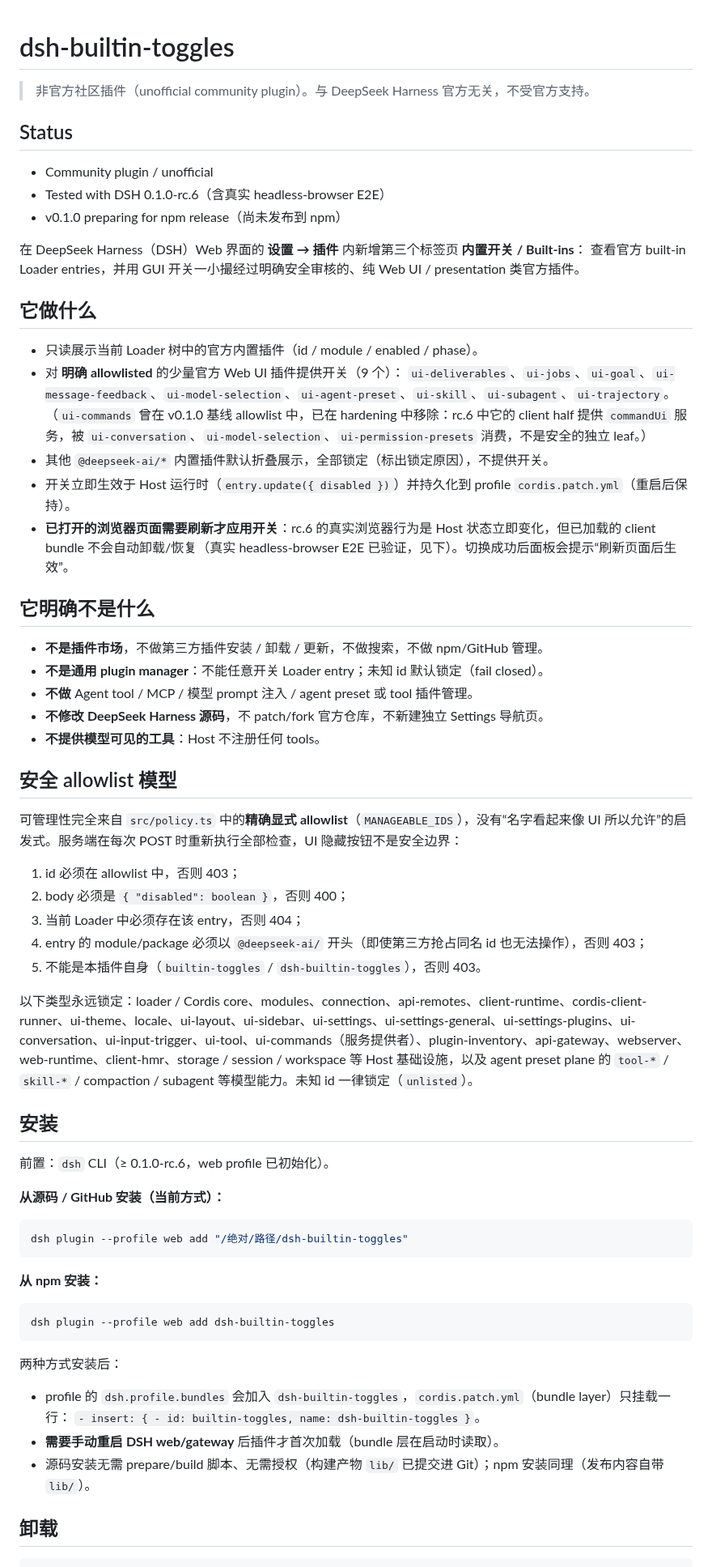
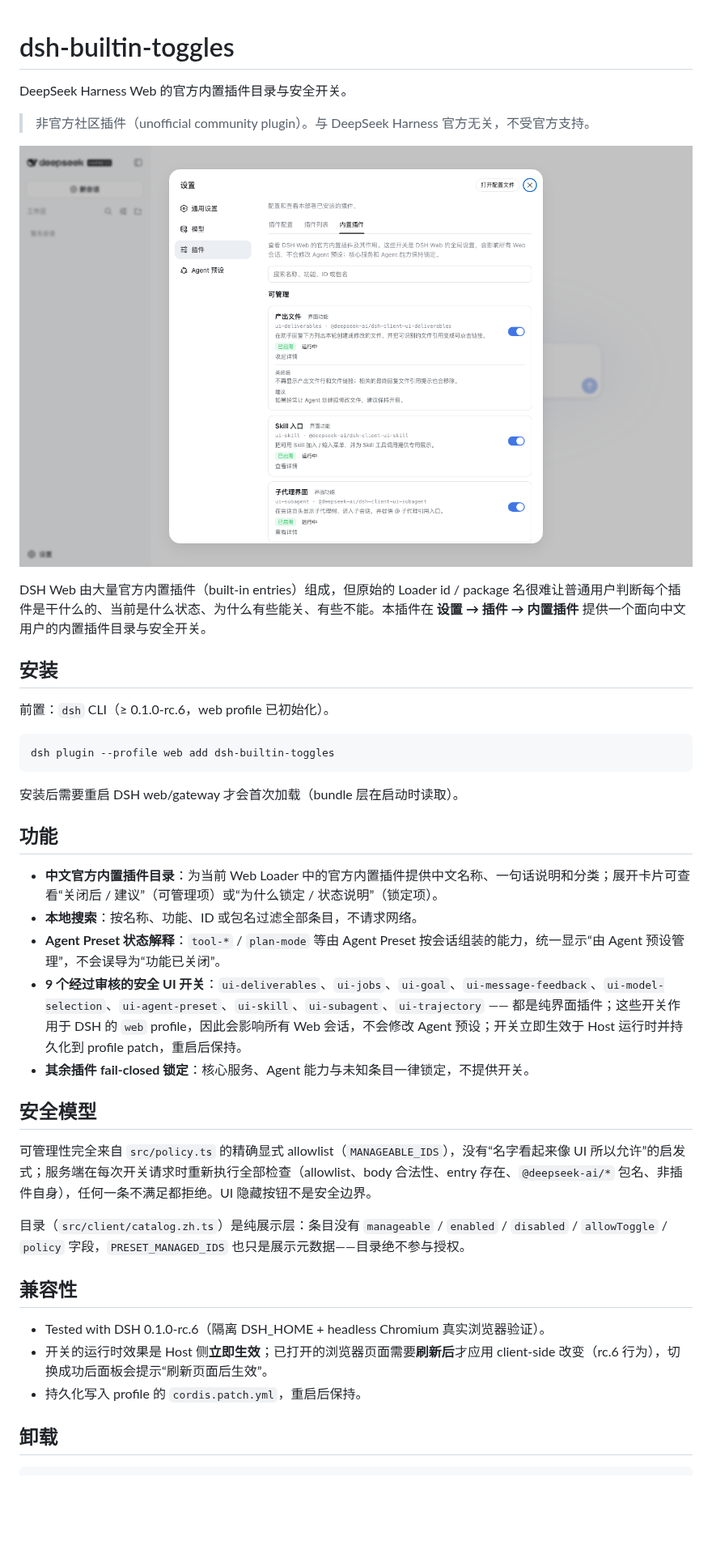
Before and after one commit to Starfie1d1272/dsh-builtin-toggles, a Markdown page: README.md, the part around one of its changes. Shown at 81% size. Drawn GitHub-style; pictures changed too: docs/assets/builtin-catalog-zh.png (added); blank space fills up the shorter version.

Commit message:
Merge pull request #1 from Starfie1d1272/feat/builtin-catalog
feat: add built-in plugin catalog

````diff
--- a/README.md
+++ b/README.md
@@ -1,68 +1,42 @@
 # dsh-builtin-toggles
+
+DeepSeek Harness Web 的官方内置插件目录与安全开关。
 
 > 非官方社区插件（unofficial community plugin）。与 DeepSeek Harness 官方无关，不受官方支持。
 
-## Status
+![dsh-builtin-toggles 内置插件目录](docs/assets/builtin-catalog-zh.png)
 
-- Community plugin / unofficial
-- Tested with DSH 0.1.0-rc.6（含真实 headless-browser E2E）
-- v0.1.0 preparing for npm release（尚未发布到 npm）
-
-在 DeepSeek Harness（DSH）Web 界面的 **设置 → 插件** 内新增第三个标签页 **内置开关 / Built-ins**：
-查看官方 built-in Loader entries，并用 GUI 开关一小撮经过明确安全审核的、纯 Web UI / presentation 类官方插件。
-
-## 它做什么
-
-- 只读展示当前 Loader 树中的官方内置插件（id / module / enabled / phase）。
-- 对 **明确 allowlisted** 的少量官方 Web UI 插件提供开关（9 个）：
-  `ui-deliverables`、`ui-jobs`、`ui-goal`、`ui-message-feedback`、`ui-model-selection`、`ui-agent-preset`、`ui-skill`、`ui-subagent`、`ui-trajectory`。
-  （`ui-commands` 曾在 v0.1.0 基线 allowlist 中，已在 hardening 中移除：rc.6 中它的 client half 提供 `commandUi` 服务，被 `ui-conversation`、`ui-model-selection`、`ui-permission-presets` 消费，不是安全的独立 leaf。）
-- 其他 `@deepseek-ai/*` 内置插件默认折叠展示，全部锁定（标出锁定原因），不提供开关。
-- 开关立即生效于 Host 运行时（`entry.update({ disabled })`）并持久化到 profile `cordis.patch.yml`（重启后保持）。
-- **已打开的浏览器页面需要刷新才应用开关**：rc.6 的真实浏览器行为是 Host 状态立即变化，但已加载的 client bundle 不会自动卸载/恢复（真实 headless-browser E2E 已验证，见下）。切换成功后面板会提示“刷新页面后生效”。
-
-## 它明确不是什么
-
-- **不是插件市场**，不做第三方插件安装 / 卸载 / 更新，不做搜索，不做 npm/GitHub 管理。
-- **不是通用 plugin manager**：不能任意开关 Loader entry；未知 id 默认锁定（fail closed）。
-- **不做** Agent tool / MCP / 模型 prompt 注入 / agent preset 或 tool 插件管理。
-- **不修改 DeepSeek Harness 源码**，不 patch/fork 官方仓库，不新建独立 Settings 导航页。
-- **不提供模型可见的工具**：Host 不注册任何 tools。
-
-## 安全 allowlist 模型
-
-可管理性完全来自 `src/policy.ts` 中的**精确显式 allowlist**（`MANAGEABLE_IDS`），没有“名字看起来像 UI 所以允许”的启发式。服务端在每次 POST 时重新执行全部检查，UI 隐藏按钮不是安全边界：
-
-1. id 必须在 allowlist 中，否则 403；
-2. body 必须是 `{ "disabled": boolean }`，否则 400；
-3. 当前 Loader 中必须存在该 entry，否则 404；
-4. entry 的 module/package 必须以 `@deepseek-ai/` 开头（即使第三方抢占同名 id 也无法操作），否则 403；
-5. 不能是本插件自身（`builtin-toggles` / `dsh-builtin-toggles`），否则 403。
-
-以下类型永远锁定：loader / Cordis core、modules、connection、api-remotes、client-runtime、cordis-client-runner、ui-theme、locale、ui-layout、ui-sidebar、ui-settings、ui-settings-general、ui-settings-plugins、ui-conversation、ui-input-trigger、ui-tool、ui-commands（服务提供者）、plugin-inventory、api-gateway、webserver、web-runtime、client-hmr、storage / session / workspace 等 Host 基础设施，以及 agent preset plane 的 `tool-*` / `skill-*` / compaction / subagent 等模型能力。未知 id 一律锁定（`unlisted`）。
+DSH Web 由大量官方内置插件（built-in entries）组成，但原始的 Loader id / package 名很难让普通用户判断每个插件是干什么的、当前是什么状态、为什么有些能关、有些不能。本插件在 **设置 → 插件 → 内置插件** 提供一个面向中文用户的内置插件目录与安全开关。
 
 ## 安装
 
 前置：`dsh` CLI（≥ 0.1.0-rc.6，web profile 已初始化）。
 
-**从源码 / GitHub 安装（当前方式）：**
-
-```sh
-dsh plugin --profile web add "/绝对/路径/dsh-builtin-toggles"
-```
-
-**从 npm 安装：**
-
 ```sh
 dsh plugin --profile web add dsh-builtin-toggles
 ```
 
-两种方式安装后：
+安装后需要重启 DSH web/gateway 才会首次加载（bundle 层在启动时读取）。
 
-- profile 的 `dsh.profile.bundles` 会加入 `dsh-builtin-toggles`，`cordis.patch.yml`（bundle layer）只挂载一行：
-  `- insert: { - id: builtin-toggles, name: dsh-builtin-toggles }`。
-- **需要手动重启 DSH web/gateway** 后插件才首次加载（bundle 层在启动时读取）。
-- 源码安装无需 prepare/build 脚本、无需授权（构建产物 `lib/` 已提交进 Git）；npm 安装同理（发布内容自带 `lib/`）。
+## 功能
+
+- **中文官方内置插件目录**：为当前 Web Loader 中的官方内置插件提供中文名称、一句话说明和分类；展开卡片可查看“关闭后 / 建议”（可管理项）或“为什么锁定 / 状态说明”（锁定项）。
+- **本地搜索**：按名称、功能、ID 或包名过滤全部条目，不请求网络。
+- **Agent Preset 状态解释**：`tool-*` / `plan-mode` 等由 Agent Preset 按会话组装的能力，统一显示“由 Agent 预设管理”，不会误导为“功能已关闭”。
+- **9 个经过审核的安全 UI 开关**：`ui-deliverables`、`ui-jobs`、`ui-goal`、`ui-message-feedback`、`ui-model-selection`、`ui-agent-preset`、`ui-skill`、`ui-subagent`、`ui-trajectory` —— 都是纯界面插件；这些开关作用于 DSH 的 `web` profile，因此会影响所有 Web 会话，不会修改 Agent 预设；开关立即生效于 Host 运行时并持久化到 profile patch，重启后保持。
+- **其余插件 fail-closed 锁定**：核心服务、Agent 能力与未知条目一律锁定，不提供开关。
+
+## 安全模型
+
+可管理性完全来自 `src/policy.ts` 的精确显式 allowlist（`MANAGEABLE_IDS`），没有“名字看起来像 UI 所以允许”的启发式；服务端在每次开关请求时重新执行全部检查（allowlist、body 合法性、entry 存在、`@deepseek-ai/*` 包名、非插件自身），任何一条不满足都拒绝。UI 隐藏按钮不是安全边界。
+
+目录（`src/client/catalog.zh.ts`）是纯展示层：条目没有 `manageable` / `enabled` / `disabled` / `allowToggle` / `policy` 字段，`PRESET_MANAGED_IDS` 也只是展示元数据——目录绝不参与授权。
+
+## 兼容性
+
+- Tested with DSH 0.1.0-rc.6（隔离 DSH_HOME + headless Chromium 真实浏览器验证）。
+- 开关的运行时效果是 Host 侧**立即生效**；已打开的浏览器页面需要**刷新后**才应用 client-side 改变（rc.6 行为），切换成功后面板会提示“刷新页面后生效”。
+- 持久化写入 profile 的 `cordis.patch.yml`，重启后保持。
 
 ## 卸载
 
````
Also changed, not shown: other parts of README.md (+5 -53 lines), 9 other files.
